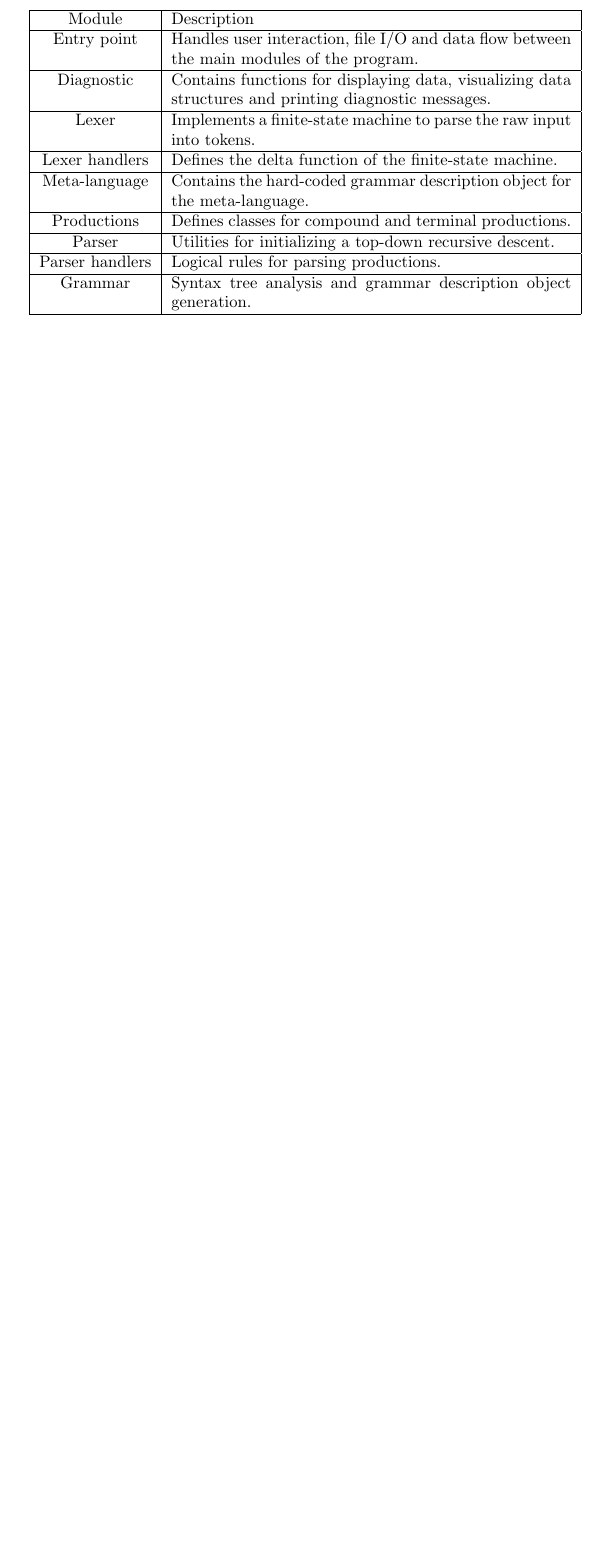
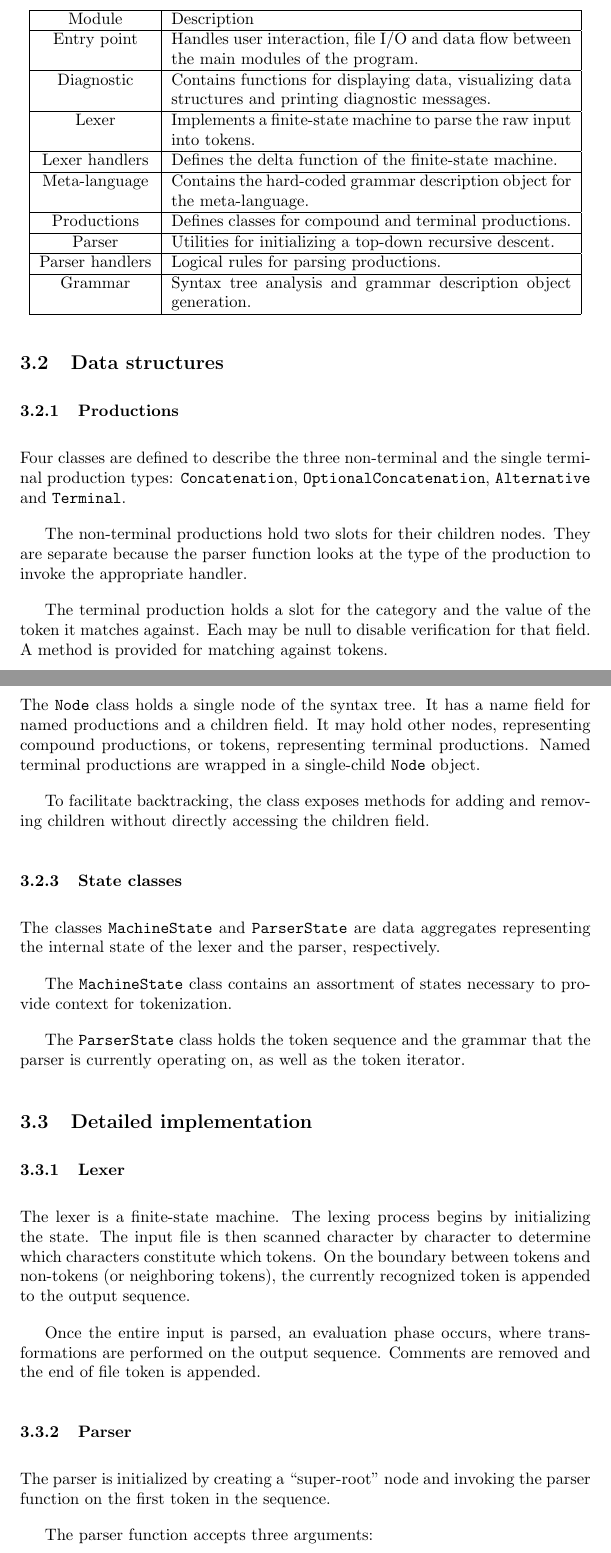
Before and after one commit to Lachcim/szopinski-ecote, a LaTeX document (preliminary-report/szopinski-ecote-preliminary.tex): part of page 6 of 6 before the commit and two parts of pages 6 and 7 of 9 after it, the two joined at a grey line, cut so that both start at the same text, the shorter picture padded with empty space. Compiled offline with pdfLaTeX.

Commit message:
Add implementation

```diff
--- a/preliminary-report/szopinski-ecote-preliminary.tex
+++ b/preliminary-report/szopinski-ecote-preliminary.tex
@@ -275,3 +275,63 @@
 	\end{tabular}
 	\end{center}
 
+	\subsection{Data structures}
+
+	\subsubsection{Productions}
+
+	Four classes are defined to describe the three non-terminal and the single
+	terminal production types: \texttt{Concatenation},
+	\texttt{OptionalConcatenation}, \texttt{Alternative} and \texttt{Terminal}.
+
+	The non-terminal productions hold two slots for their children nodes. They
+	are separate because the parser function looks at the type of the production
+	to invoke the appropriate handler.
+
+	The terminal production holds a slot for the category and the value of the
+	token it matches against. Each may be null to disable verification for that
+	field. A method is provided for matching against tokens.
+
+	\subsubsection{Syntax node}
+
+	The \texttt{Node} class holds a single node of the syntax tree. It has a
+	name field for named productions and a children field. It may hold other
+	nodes, representing compound productions, or tokens, representing terminal
+	productions. Named terminal productions are wrapped in a single-child
+	\texttt{Node} object.
+
+	To facilitate backtracking, the class exposes methods for adding and
+	removing children without directly accessing the children field.
+
+	\subsubsection{State classes}
+
+	The classes \texttt{MachineState} and \texttt{ParserState} are data
+	aggregates representing the internal state of the lexer and the parser,
+	respectively.
+
+	The \texttt{MachineState} class contains an assortment of states necessary
+	to provide context for tokenization.
+
+	The \texttt{ParserState} class holds the token sequence and the grammar
+	that the parser is currently operating on, as well as the token iterator.
+
+	\subsection{Detailed implementation}
+
+	\subsubsection{Lexer}
+
+	The lexer is a finite-state machine. The lexing process begins by
+	initializing the state. The input file is then scanned character by character
+	to determine which characters constitute which tokens. On the boundary between
+	tokens and non-tokens (or neighboring tokens), the currently recognized token
+	is appended to the output sequence.
+
+	Once the entire input is parsed, an evaluation phase occurs, where transformations
+	are performed on the output sequence. Comments are removed and the end of
+	file token is appended.
+
+	\subsubsection{Parser}
+
+	The parser is initialized by creating a ``super-root" node and invoking
+	the parser function on the first token in the sequence.
+
+	The parser function accepts three arguments:
+	\begin{enumerate}
```
Also changed, not shown: preliminary-report/szopinski-ecote-preliminary.tex (66 more changed lines).
